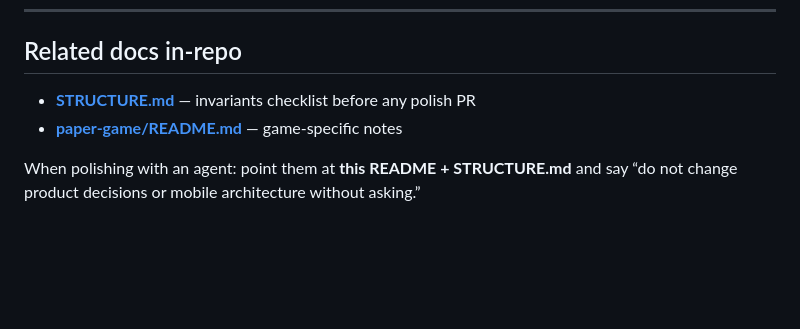
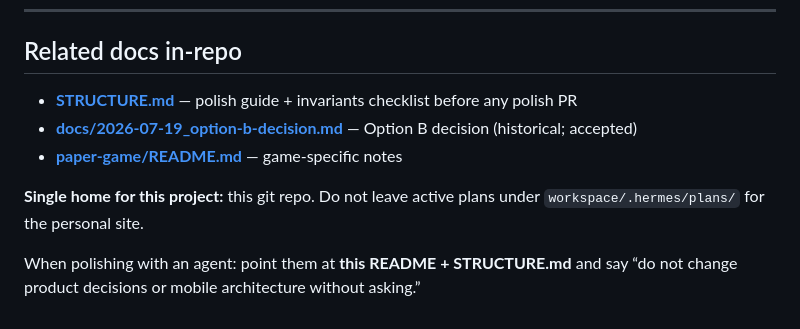
Before and after one commit to Zolocke/Zolocke.github.io, a Markdown page: README.md, the part around the change. Rendered like a GitHub page; blank space fills up the shorter version.

```diff
--- a/README.md
+++ b/README.md
@@ -227,7 +227,10 @@ Breakpoint: **`900px`** — desktop shell vs mobile sheet. Change carefully; bot
 
 ## Related docs in-repo
 
-- **[STRUCTURE.md](./STRUCTURE.md)** — invariants checklist before any polish PR
+- **[STRUCTURE.md](./STRUCTURE.md)** — polish guide + invariants checklist before any polish PR
+- **[docs/2026-07-19_option-b-decision.md](./docs/2026-07-19_option-b-decision.md)** — Option B decision (historical; accepted)
 - **[paper-game/README.md](./paper-game/README.md)** — game-specific notes
 
+**Single home for this project:** this git repo. Do not leave active plans under `workspace/.hermes/plans/` for the personal site.
+
 When polishing with an agent: point them at **this README + STRUCTURE.md** and say “do not change product decisions or mobile architecture without asking.”
```
Also changed, not shown: docs/2026-07-19_option-b-decision.md (added, +43 -0 lines).
